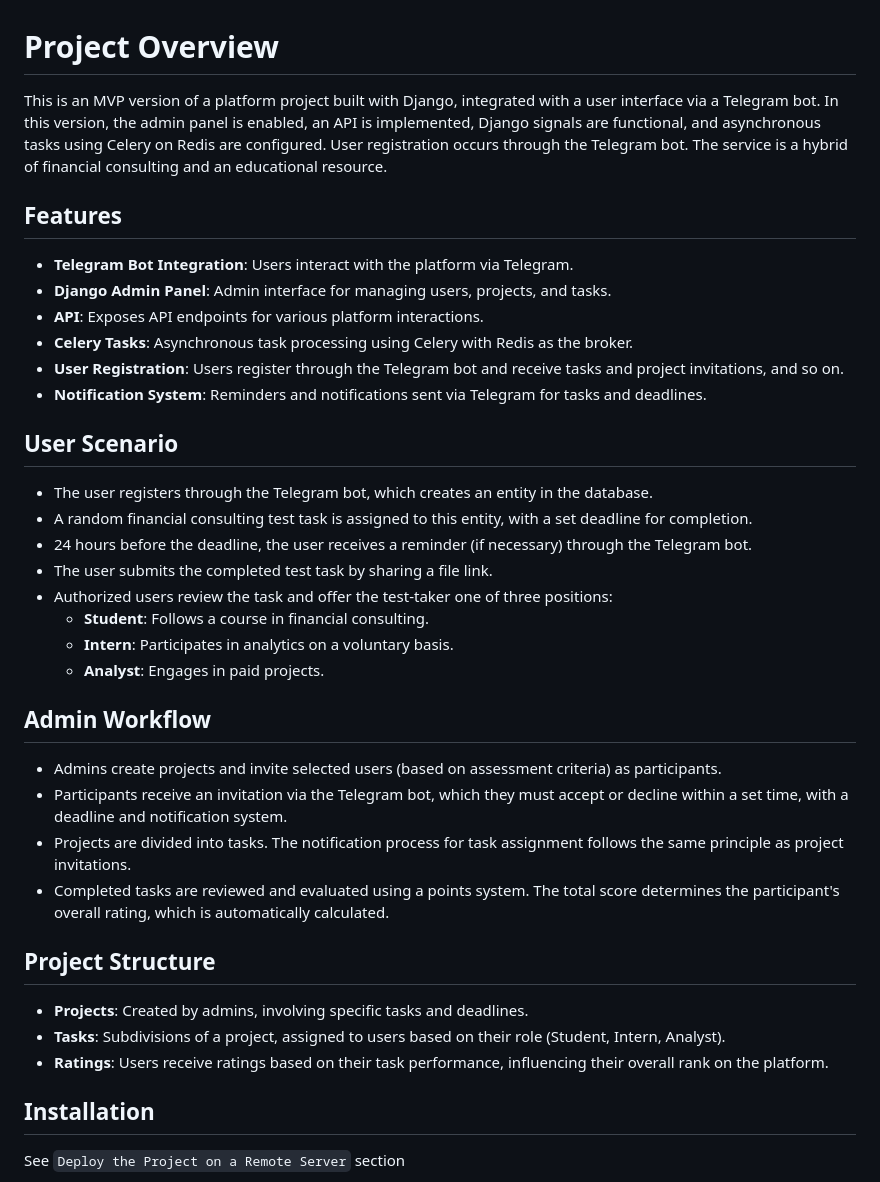
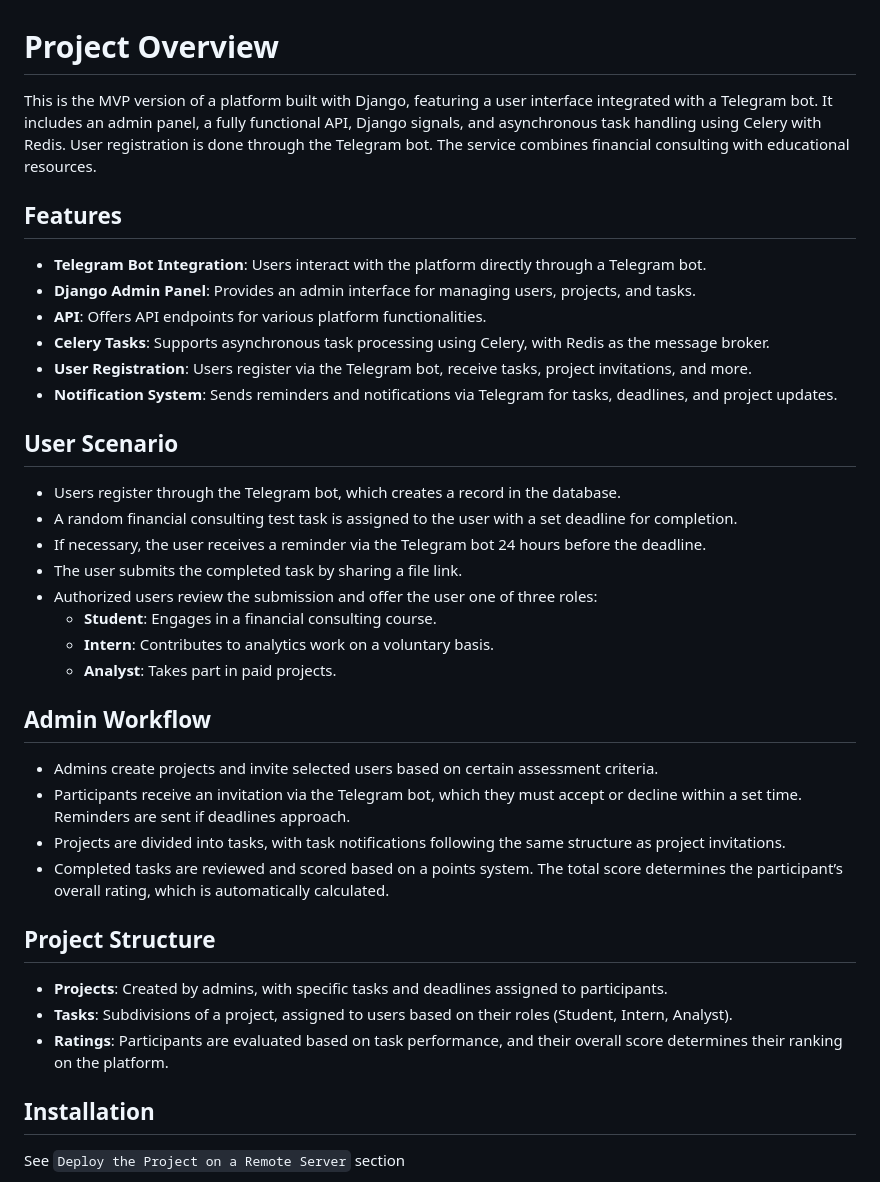
Before and after one commit to SergeiVasilchenko/consultplace_crm, a Markdown page: README.md, the part around the change. GitHub-like rendering.

Commit message:
make good readme.md proj descr en 2

```diff
--- a/README.md
+++ b/README.md
@@ -1,34 +1,34 @@
 # Project Overview
-This is an MVP version of a platform project built with Django, integrated with a user interface via a Telegram bot. In this version, the admin panel is enabled, an API is implemented, Django signals are functional, and asynchronous tasks using Celery on Redis are configured. User registration occurs through the Telegram bot. The service is a hybrid of financial consulting and an educational resource.
+This is the MVP version of a platform built with Django, featuring a user interface integrated with a Telegram bot. It includes an admin panel, a fully functional API, Django signals, and asynchronous task handling using Celery with Redis. User registration is done through the Telegram bot. The service combines financial consulting with educational resources.
 
 ## Features
-- **Telegram Bot Integration**: Users interact with the platform via Telegram.
-- **Django Admin Panel**: Admin interface for managing users, projects, and tasks.
-- **API**: Exposes API endpoints for various platform interactions.
-- **Celery Tasks**: Asynchronous task processing using Celery with Redis as the broker.
-- **User Registration**: Users register through the Telegram bot and receive tasks and project invitations, and so on.
-- **Notification System**: Reminders and notifications sent via Telegram for tasks and deadlines.
+- **Telegram Bot Integration**: Users interact with the platform directly through a Telegram bot.
+- **Django Admin Panel**: Provides an admin interface for managing users, projects, and tasks.
+- **API**: Offers API endpoints for various platform functionalities.
+- **Celery Tasks**: Supports asynchronous task processing using Celery, with Redis as the message broker.
+- **User Registration**: Users register via the Telegram bot, receive tasks, project invitations, and more.
+- **Notification System**: Sends reminders and notifications via Telegram for tasks, deadlines, and project updates.
 
 ## User Scenario
-- The user registers through the Telegram bot, which creates an entity in the database.
-- A random financial consulting test task is assigned to this entity, with a set deadline for completion.
-- 24 hours before the deadline, the user receives a reminder (if necessary) through the Telegram bot.
-- The user submits the completed test task by sharing a file link.
-- Authorized users review the task and offer the test-taker one of three positions:
-  - **Student**: Follows a course in financial consulting.
-  - **Intern**: Participates in analytics on a voluntary basis.
-  - **Analyst**: Engages in paid projects.
+- Users register through the Telegram bot, which creates a record in the database.
+- A random financial consulting test task is assigned to the user with a set deadline for completion.
+- If necessary, the user receives a reminder via the Telegram bot 24 hours before the deadline.
+- The user submits the completed task by sharing a file link.
+- Authorized users review the submission and offer the user one of three roles:
+  - **Student**: Engages in a financial consulting course.
+  - **Intern**: Contributes to analytics work on a voluntary basis.
+  - **Analyst**: Takes part in paid projects.
 
 ## Admin Workflow
-- Admins create projects and invite selected users (based on assessment criteria) as participants.
-- Participants receive an invitation via the Telegram bot, which they must accept or decline within a set time, with a deadline and notification system.
-- Projects are divided into tasks. The notification process for task assignment follows the same principle as project invitations.
-- Completed tasks are reviewed and evaluated using a points system. The total score determines the participant's overall rating, which is automatically calculated.
+- Admins create projects and invite selected users based on certain assessment criteria.
+- Participants receive an invitation via the Telegram bot, which they must accept or decline within a set time. Reminders are sent if deadlines approach.
+- Projects are divided into tasks, with task notifications following the same structure as project invitations.
+- Completed tasks are reviewed and scored based on a points system. The total score determines the participant’s overall rating, which is automatically calculated.
 
 ## Project Structure
-- **Projects**: Created by admins, involving specific tasks and deadlines.
-- **Tasks**: Subdivisions of a project, assigned to users based on their role (Student, Intern, Analyst).
-- **Ratings**: Users receive ratings based on their task performance, influencing their overall rank on the platform.
+- **Projects**: Created by admins, with specific tasks and deadlines assigned to participants.
+- **Tasks**: Subdivisions of a project, assigned to users based on their roles (Student, Intern, Analyst).
+- **Ratings**: Participants are evaluated based on task performance, and their overall score determines their ranking on the platform.
 
 ## Installation
 See `Deploy the Project on a Remote Server` section
```
